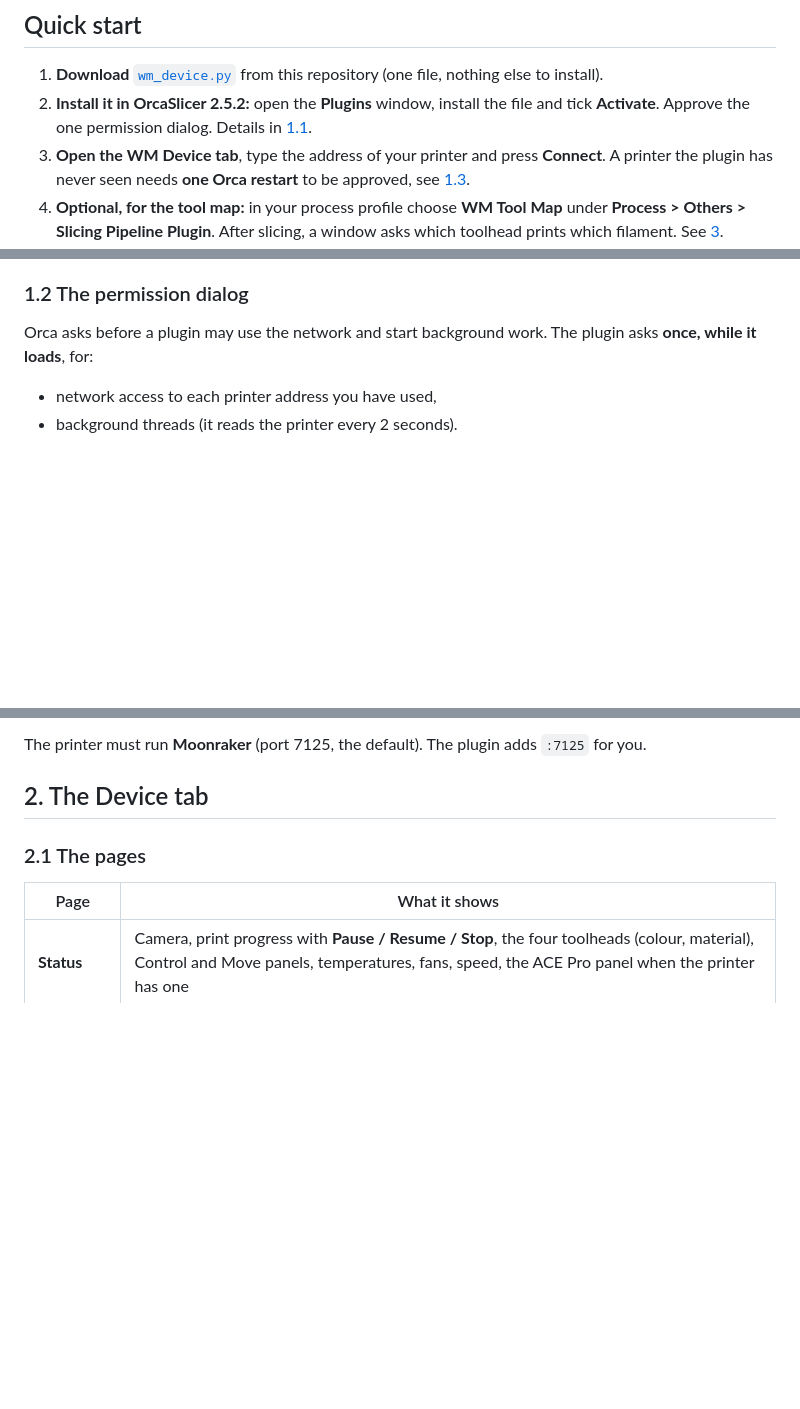
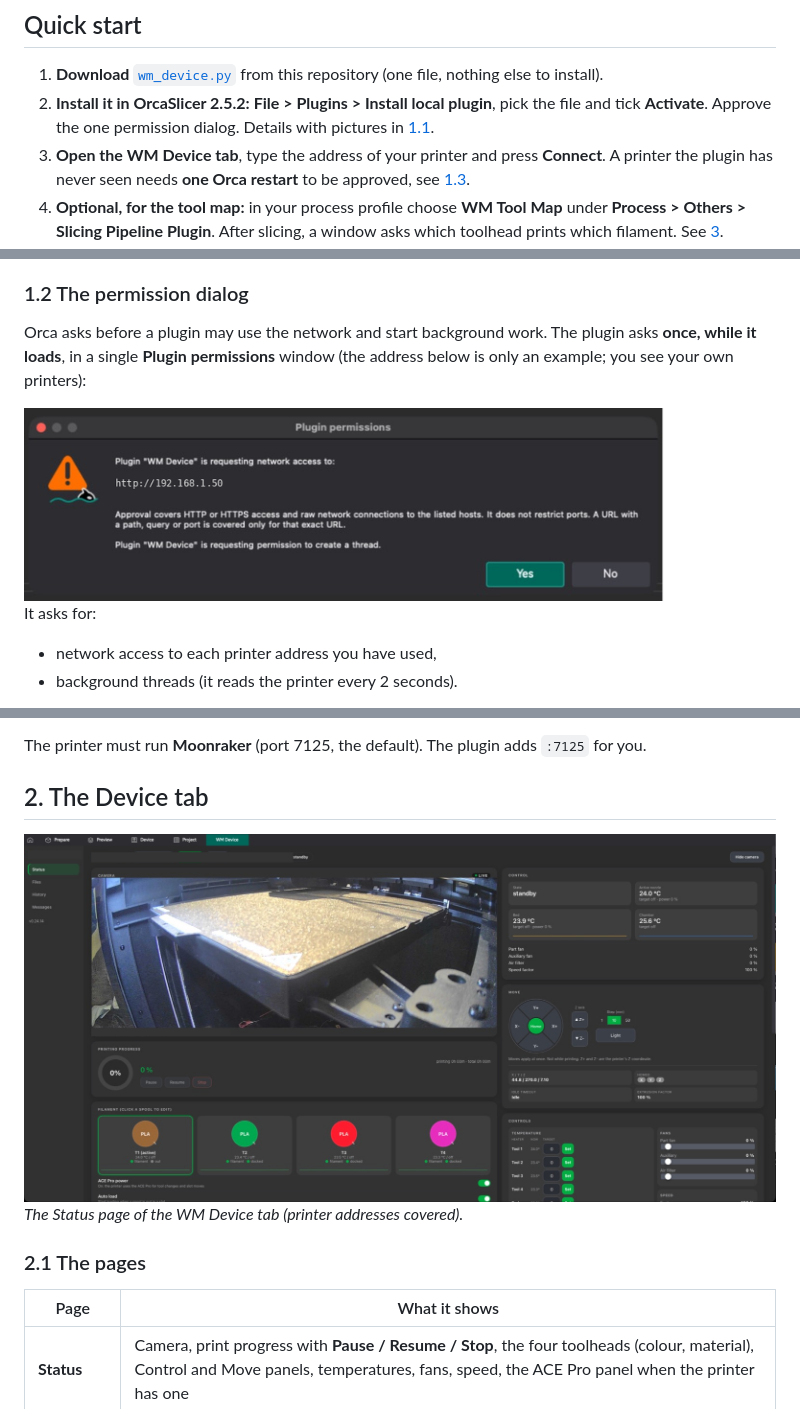
Before and after one commit to ducati1198/wm-orca-slicer-plugin, a Markdown page: README.md, 3 parts joined by grey strips. Drawn GitHub-style; pictures changed too: docs/img/device-tab.png (added), docs/img/orca-permission-dialog.png (added); blank space fills up the shorter version.

```diff
--- a/README.md
+++ b/README.md
@@ -30,7 +30,7 @@ Details:
 ## Quick start
 
 1. **Download** [`wm_device.py`](wm_device.py) from this repository (one file, nothing else to install).
-2. **Install it in OrcaSlicer 2.5.2:** open the **Plugins** window, install the file and tick **Activate**. Approve the one permission dialog. Details in [1.1](#11-install-the-plugin).
+2. **Install it in OrcaSlicer 2.5.2:** **File > Plugins > Install local plugin**, pick the file and tick **Activate**. Approve the one permission dialog. Details with pictures in [1.1](#11-install-the-plugin).
 3. **Open the WM Device tab**, type the address of your printer and press **Connect**. A printer the plugin has never seen needs **one Orca restart** to be approved, see [1.3](#13-adding-a-printer).
 4. **Optional, for the tool map:** in your process profile choose **WM Tool Map** under **Process > Others > Slicing Pipeline Plugin**. After slicing, a window asks which toolhead prints which filament. See [3](#3-process-settings-the-wm-tool-map-step).
 
@@ -84,7 +98,11 @@ You need **OrcaSlicer 2.5.2** (the version with the plugin system). The plugin i
 
 ### 1.2 The permission dialog
 
-Orca asks before a plugin may use the network and start background work. The plugin asks **once, while it loads**, for:
+Orca asks before a plugin may use the network and start background work. The plugin asks **once, while it loads**, in a single **Plugin permissions** window (the address below is only an example; you see your own printers):
+
+<img src="docs/img/orca-permission-dialog.png" alt="Plugin permissions dialog asking for network access and a thread" width="640">
+
+It asks for:
 
 - network access to each printer address you have used,
 - background threads (it reads the printer every 2 seconds).
@@ -104,6 +122,10 @@ Orca compares addresses exactly, there are no wildcards, so every printer must b
 The printer must run **Moonraker** (port 7125, the default). The plugin adds `:7125` for you.
 
 ## 2. The Device tab
+
+<img src="docs/img/device-tab.png" alt="WM Device tab in OrcaSlicer: camera, progress, toolheads, control and move panels" width="900">
+
+*The Status page of the WM Device tab (printer addresses covered).*
 
 ### 2.1 The pages
 
```
Also changed, not shown: other parts of README.md (+20 -5 lines), docs/img/orca-file-menu-plugins.png (added), docs/img/orca-overwrite-dialog.png (added), docs/img/orca-plugins-window.png (added).
